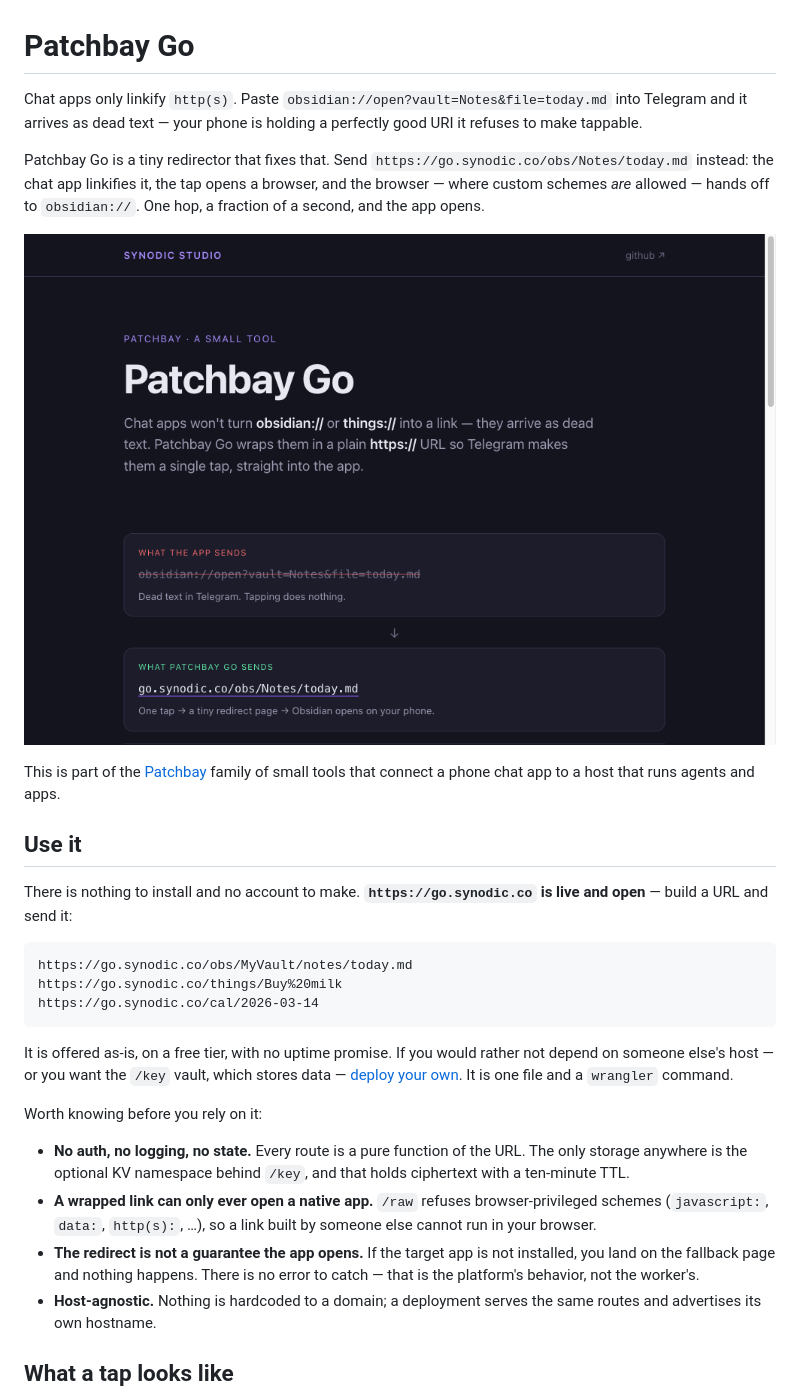
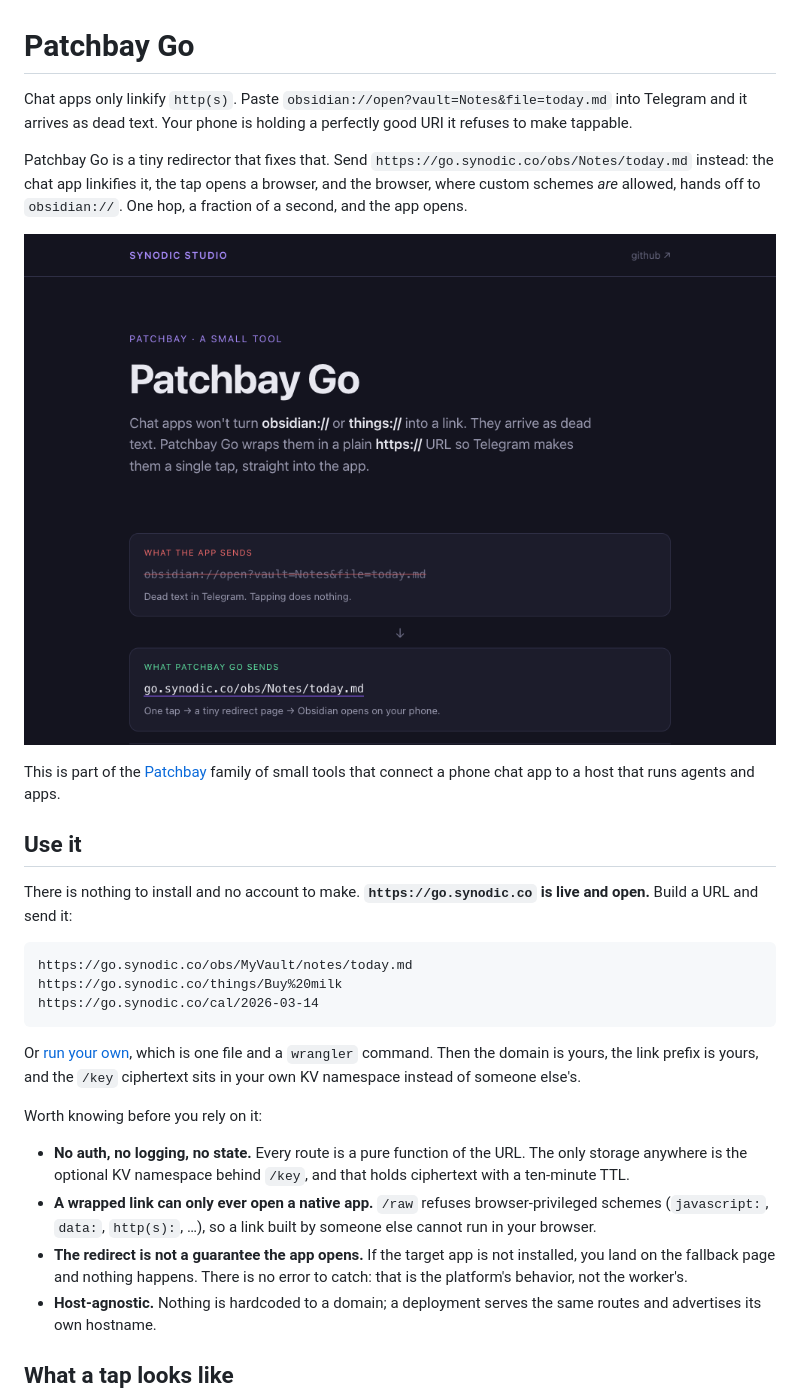
Before and after one commit to synodic-studio/go-kj6-dev, a Markdown page: README.md, the part around the change printed below. Rendered like a GitHub page; pictures changed too: docs/screenshots/landing.png.

````diff
--- a/README.md
+++ b/README.md
@@ -1,8 +1,8 @@
 # Patchbay Go
 
-Chat apps only linkify `http(s)`. Paste `obsidian://open?vault=Notes&file=today.md` into Telegram and it arrives as dead text — your phone is holding a perfectly good URI it refuses to make tappable.
+Chat apps only linkify `http(s)`. Paste `obsidian://open?vault=Notes&file=today.md` into Telegram and it arrives as dead text. Your phone is holding a perfectly good URI it refuses to make tappable.
 
-Patchbay Go is a tiny redirector that fixes that. Send `https://go.synodic.co/obs/Notes/today.md` instead: the chat app linkifies it, the tap opens a browser, and the browser — where custom schemes *are* allowed — hands off to `obsidian://`. One hop, a fraction of a second, and the app opens.
+Patchbay Go is a tiny redirector that fixes that. Send `https://go.synodic.co/obs/Notes/today.md` instead: the chat app linkifies it, the tap opens a browser, and the browser, where custom schemes *are* allowed, hands off to `obsidian://`. One hop, a fraction of a second, and the app opens.
 
 ![The deployed landing page, contrasting a dead obsidian:// URI in a chat message with the tappable https link that replaces it](docs/screenshots/landing.png)
 
@@ -10,7 +10,7 @@ This is part of the [Patchbay](https://github.com/synodic-studio/patchbay-relay)
 
 ## Use it
 
-There is nothing to install and no account to make. **`https://go.synodic.co` is live and open** — build a URL and send it:
+There is nothing to install and no account to make. **`https://go.synodic.co` is live and open.** Build a URL and send it:
 
 ```
 https://go.synodic.co/obs/MyVault/notes/today.md
@@ -18,13 +18,13 @@ https://go.synodic.co/things/Buy%20milk
 https://go.synodic.co/cal/2026-03-14
 ```
 
-It is offered as-is, on a free tier, with no uptime promise. If you would rather not depend on someone else's host — or you want the `/key` vault, which stores data — [deploy your own](DEPLOYING.md). It is one file and a `wrangler` command.
+Or [run your own](DEPLOYING.md), which is one file and a `wrangler` command. Then the domain is yours, the link prefix is yours, and the `/key` ciphertext sits in your own KV namespace instead of someone else's.
 
 Worth knowing before you rely on it:
 
 - **No auth, no logging, no state.** Every route is a pure function of the URL. The only storage anywhere is the optional KV namespace behind `/key`, and that holds ciphertext with a ten-minute TTL.
 - **A wrapped link can only ever open a native app.** `/raw` refuses browser-privileged schemes (`javascript:`, `data:`, `http(s):`, …), so a link built by someone else cannot run in your browser.
-- **The redirect is not a guarantee the app opens.** If the target app is not installed, you land on the fallback page and nothing happens. There is no error to catch — that is the platform's behavior, not the worker's.
+- **The redirect is not a guarantee the app opens.** If the target app is not installed, you land on the fallback page and nothing happens. There is no error to catch: that is the platform's behavior, not the worker's.
 - **Host-agnostic.** Nothing is hardcoded to a domain; a deployment serves the same routes and advertises its own hostname.
 
 ## What a tap looks like
````
Also changed, not shown: other parts of README.md (+4 -7 lines), DEPLOYING.md (+4 -4 lines), skills/patchbay-go/SKILL.md (+2 -2 lines), 3 other files.
